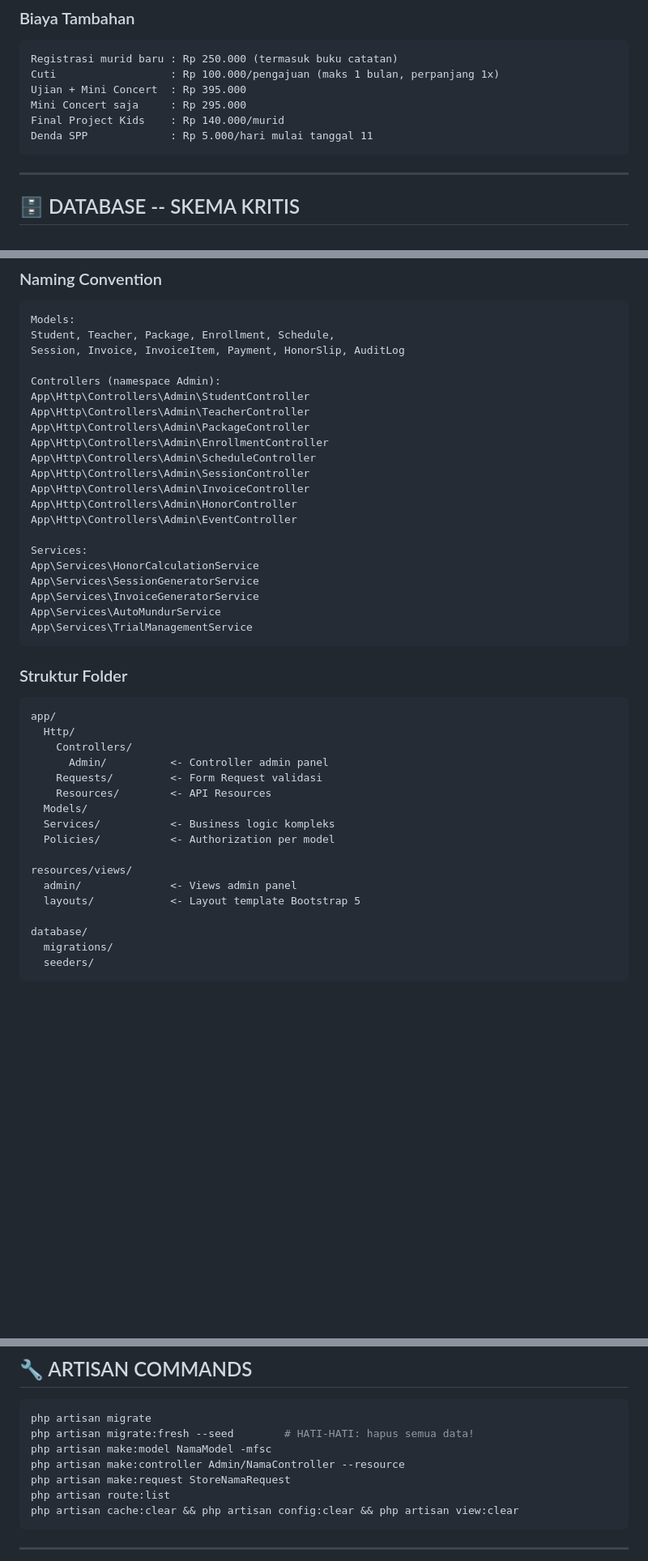
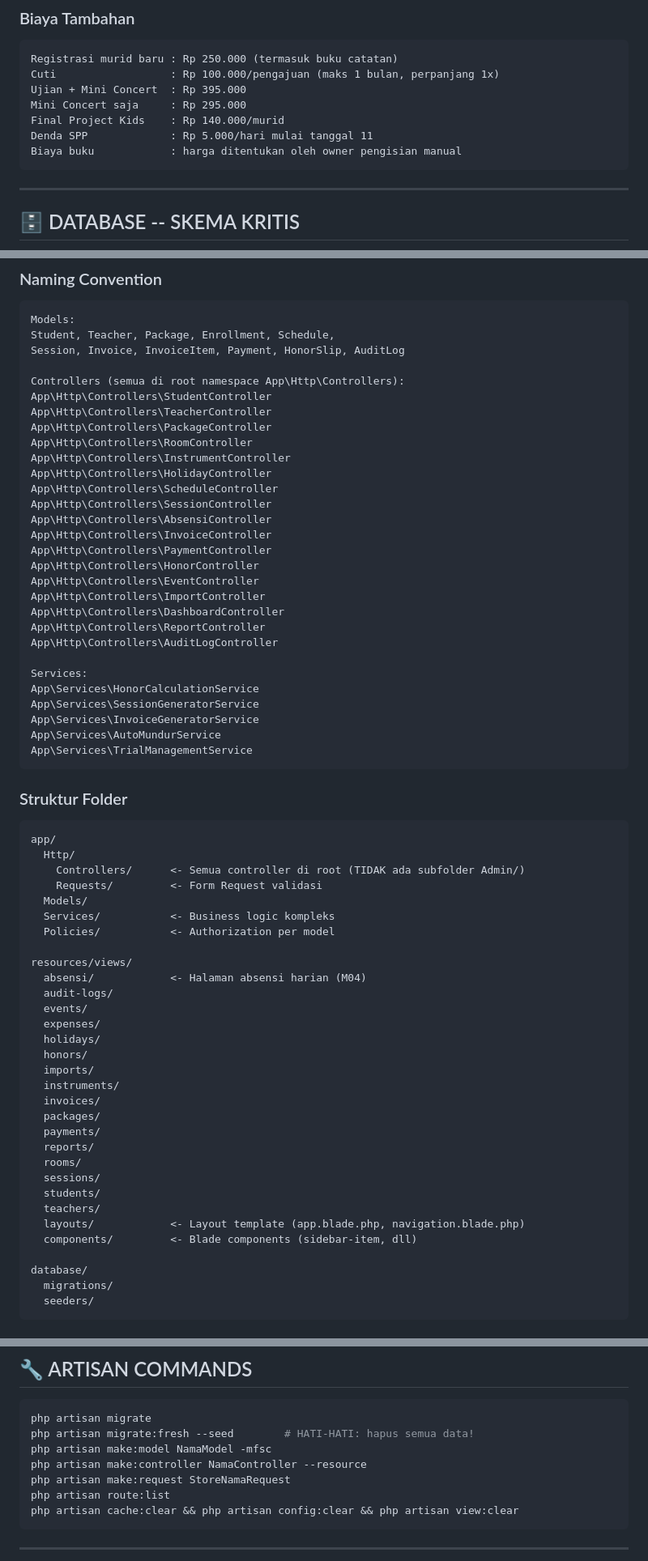
Before and after one commit to rafaellubis/musik-kita-ops, a Markdown page: CLAUDE.md, 3 parts joined by grey strips. Shown at 81% size. GitHub-like rendering; blank space fills up the shorter version.

Commit message:
Docs: update CLAUDE.md — struktur folder dan naming convention aktual
- Hapus namespace Admin dari daftar controllers
- Tambah daftar lengkap controllers di root namespace
- Update struktur folder views (hapus admin/, tambah daftar folder aktual)
- Fix artisan command: hapus prefix Admin/ dari make:controller

Co-Authored-By: Claude Sonnet 4.6 <noreply@anthropic.com>

````diff
--- a/CLAUDE.md
+++ b/CLAUDE.md
@@ -162,6 +178,7 @@ Ujian + Mini Concert  : Rp 395.000
 Mini Concert saja     : Rp 295.000
 Final Project Kids    : Rp 140.000/murid
 Denda SPP             : Rp 5.000/hari mulai tanggal 11
+Biaya buku			  : harga ditentukan oleh owner pengisian manual
 ```
 
 ---
@@ -588,16 +615,24 @@ Models:
 Student, Teacher, Package, Enrollment, Schedule,
 Session, Invoice, InvoiceItem, Payment, HonorSlip, AuditLog
 
-Controllers (namespace Admin):
-App\Http\Controllers\Admin\StudentController
-App\Http\Controllers\Admin\TeacherController
-App\Http\Controllers\Admin\PackageController
-App\Http\Controllers\Admin\EnrollmentController
-App\Http\Controllers\Admin\ScheduleController
-App\Http\Controllers\Admin\SessionController
-App\Http\Controllers\Admin\InvoiceController
-App\Http\Controllers\Admin\HonorController
-App\Http\Controllers\Admin\EventController
+Controllers (semua di root namespace App\Http\Controllers):
+App\Http\Controllers\StudentController
+App\Http\Controllers\TeacherController
+App\Http\Controllers\PackageController
+App\Http\Controllers\RoomController
+App\Http\Controllers\InstrumentController
+App\Http\Controllers\HolidayController
+App\Http\Controllers\ScheduleController
+App\Http\Controllers\SessionController
+App\Http\Controllers\AbsensiController
+App\Http\Controllers\InvoiceController
+App\Http\Controllers\PaymentController
+App\Http\Controllers\HonorController
+App\Http\Controllers\EventController
+App\Http\Controllers\ImportController
+App\Http\Controllers\DashboardController
+App\Http\Controllers\ReportController
+App\Http\Controllers\AuditLogController
 
 Services:
 App\Services\HonorCalculationService
@@ -611,17 +646,31 @@ App\Services\TrialManagementService
 ```
 app/
   Http/
-    Controllers/
-      Admin/          <- Controller admin panel
+    Controllers/      <- Semua controller di root (TIDAK ada subfolder Admin/)
     Requests/         <- Form Request validasi
-    Resources/        <- API Resources
   Models/
   Services/           <- Business logic kompleks
   Policies/           <- Authorization per model
 
 resources/views/
-  admin/              <- Views admin panel
-  layouts/            <- Layout template Bootstrap 5
+  absensi/            <- Halaman absensi harian (M04)
+  audit-logs/
+  events/
+  expenses/
+  holidays/
+  honors/
+  imports/
+  instruments/
+  invoices/
+  packages/
+  payments/
+  reports/
+  rooms/
+  sessions/
+  students/
+  teachers/
+  layouts/            <- Layout template (app.blade.php, navigation.blade.php)
+  components/         <- Blade components (sidebar-item, dll)
 
 database/
   migrations/
@@ -670,7 +719,7 @@ git checkout .                    <- BATALKAN jika tidak oke
 php artisan migrate
 php artisan migrate:fresh --seed        # HATI-HATI: hapus semua data!
 php artisan make:model NamaModel -mfsc
-php artisan make:controller Admin/NamaController --resource
+php artisan make:controller NamaController --resource
 php artisan make:request StoreNamaRequest
 php artisan route:list
 php artisan cache:clear && php artisan config:clear && php artisan view:clear
````
Also changed, not shown: other parts of CLAUDE.md (+26 -0 lines).
